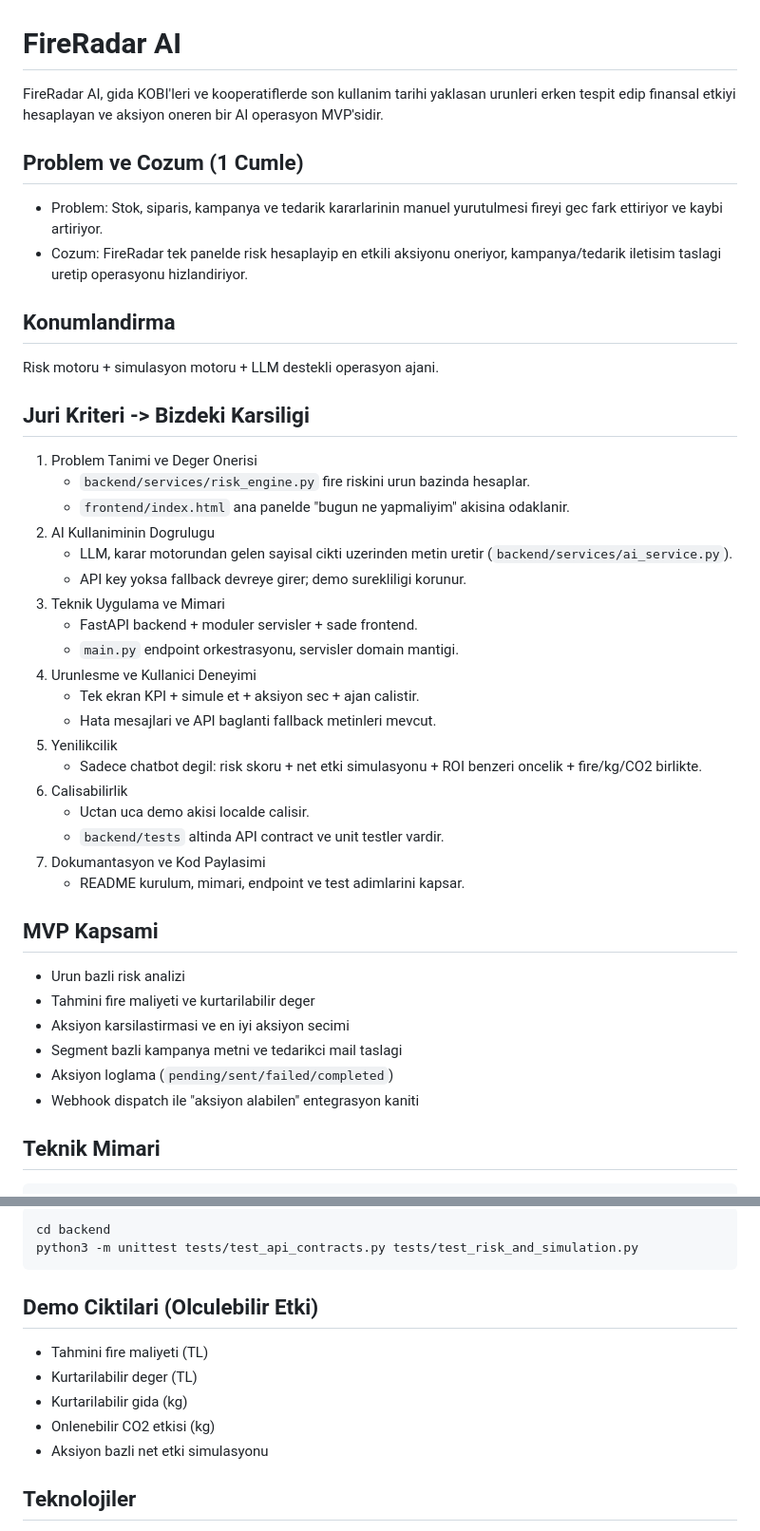
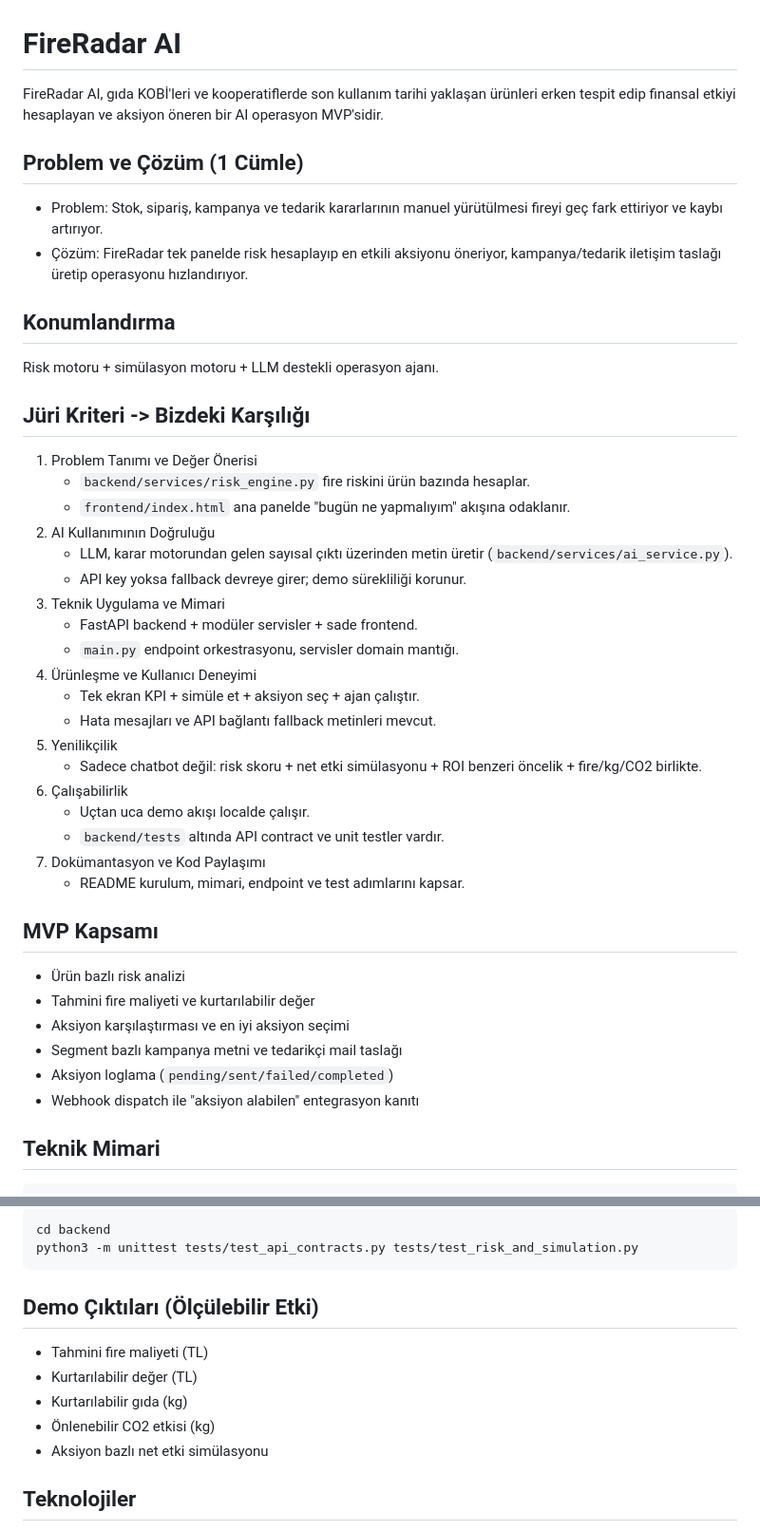
Before and after one commit to yigitefeahi/fireradaraihackathon, a Markdown page: README.md, 2 parts joined by grey strips. Shown at 95% size. Rendered like a GitHub page.

````diff
--- a/README.md
+++ b/README.md
@@ -1,46 +1,46 @@
 # FireRadar AI
 
-FireRadar AI, gida KOBI'leri ve kooperatiflerde son kullanim tarihi yaklasan urunleri erken tespit edip finansal etkiyi hesaplayan ve aksiyon oneren bir AI operasyon MVP'sidir.
+FireRadar AI, gıda KOBİ'leri ve kooperatiflerde son kullanım tarihi yaklaşan ürünleri erken tespit edip finansal etkiyi hesaplayan ve aksiyon öneren bir AI operasyon MVP'sidir.
 
-## Problem ve Cozum (1 Cumle)
+## Problem ve Çözüm (1 Cümle)
 
-- Problem: Stok, siparis, kampanya ve tedarik kararlarinin manuel yurutulmesi fireyi gec fark ettiriyor ve kaybi artiriyor.
-- Cozum: FireRadar tek panelde risk hesaplayip en etkili aksiyonu oneriyor, kampanya/tedarik iletisim taslagi uretip operasyonu hizlandiriyor.
+- Problem: Stok, sipariş, kampanya ve tedarik kararlarının manuel yürütülmesi fireyi geç fark ettiriyor ve kaybı artırıyor.
+- Çözüm: FireRadar tek panelde risk hesaplayıp en etkili aksiyonu öneriyor, kampanya/tedarik iletişim taslağı üretip operasyonu hızlandırıyor.
 
-## Konumlandirma
+## Konumlandırma
 
-Risk motoru + simulasyon motoru + LLM destekli operasyon ajani.
+Risk motoru + simülasyon motoru + LLM destekli operasyon ajanı.
 
-## Juri Kriteri -> Bizdeki Karsiligi
+## Jüri Kriteri -> Bizdeki Karşılığı
 
-1. Problem Tanimi ve Deger Onerisi
-   - `backend/services/risk_engine.py` fire riskini urun bazinda hesaplar.
-   - `frontend/index.html` ana panelde "bugun ne yapmaliyim" akisina odaklanir.
-2. AI Kullaniminin Dogrulugu
-   - LLM, karar motorundan gelen sayisal cikti uzerinden metin uretir (`backend/services/ai_service.py`).
-   - API key yoksa fallback devreye girer; demo surekliligi korunur.
+1. Problem Tanımı ve Değer Önerisi
+   - `backend/services/risk_engine.py` fire riskini ürün bazında hesaplar.
+   - `frontend/index.html` ana panelde "bugün ne yapmalıyım" akışına odaklanır.
+2. AI Kullanımının Doğruluğu
+   - LLM, karar motorundan gelen sayısal çıktı üzerinden metin üretir (`backend/services/ai_service.py`).
+   - API key yoksa fallback devreye girer; demo sürekliliği korunur.
 3. Teknik Uygulama ve Mimari
-   - FastAPI backend + moduler servisler + sade frontend.
-   - `main.py` endpoint orkestrasyonu, servisler domain mantigi.
-4. Urunlesme ve Kullanici Deneyimi
-   - Tek ekran KPI + simule et + aksiyon sec + ajan calistir.
-   - Hata mesajlari ve API baglanti fallback metinleri mevcut.
-5. Yenilikcilik
-   - Sadece chatbot degil: risk skoru + net etki simulasyonu + ROI benzeri oncelik + fire/kg/CO2 birlikte.
-6. Calisabilirlik
-   - Uctan uca demo akisi localde calisir.
-   - `backend/tests` altinda API contract ve unit testler vardir.
-7. Dokumantasyon ve Kod Paylasimi
-   - README kurulum, mimari, endpoint ve test adimlarini kapsar.
+   - FastAPI backend + modüler servisler + sade frontend.
+   - `main.py` endpoint orkestrasyonu, servisler domain mantığı.
+4. Ürünleşme ve Kullanıcı Deneyimi
+   - Tek ekran KPI + simüle et + aksiyon seç + ajan çalıştır.
+   - Hata mesajları ve API bağlantı fallback metinleri mevcut.
+5. Yenilikçilik
+   - Sadece chatbot değil: risk skoru + net etki simülasyonu + ROI benzeri öncelik + fire/kg/CO2 birlikte.
+6. Çalışabilirlik
+   - Uçtan uca demo akışı localde çalışır.
+   - `backend/tests` altında API contract ve unit testler vardır.
+7. Dokümantasyon ve Kod Paylaşımı
+   - README kurulum, mimari, endpoint ve test adımlarını kapsar.
 
-## MVP Kapsami
+## MVP Kapsamı
 
-- Urun bazli risk analizi
-- Tahmini fire maliyeti ve kurtarilabilir deger
-- Aksiyon karsilastirmasi ve en iyi aksiyon secimi
-- Segment bazli kampanya metni ve tedarikci mail taslagi
+- Ürün bazlı risk analizi
+- Tahmini fire maliyeti ve kurtarılabilir değer
+- Aksiyon karşılaştırması ve en iyi aksiyon seçimi
+- Segment bazlı kampanya metni ve tedarikçi mail taslağı
 - Aksiyon loglama (`pending/sent/failed/completed`)
-- Webhook dispatch ile "aksiyon alabilen" entegrasyon kaniti
+- Webhook dispatch ile "aksiyon alabilen" entegrasyon kanıtı
 
 ## Teknik Mimari
 
@@ -184,13 +184,13 @@ cd backend
 python3 -m unittest tests/test_api_contracts.py tests/test_risk_and_simulation.py
 ```
 
-## Demo Ciktilari (Olculebilir Etki)
+## Demo Çıktıları (Ölçülebilir Etki)
 
 - Tahmini fire maliyeti (TL)
-- Kurtarilabilir deger (TL)
-- Kurtarilabilir gida (kg)
-- Onlenebilir CO2 etkisi (kg)
-- Aksiyon bazli net etki simulasyonu
+- Kurtarılabilir değer (TL)
+- Kurtarılabilir gıda (kg)
+- Önlenebilir CO2 etkisi (kg)
+- Aksiyon bazlı net etki simülasyonu
 
 ## Teknolojiler
 
````
Also changed, not shown: other parts of README.md (+28 -28 lines).
